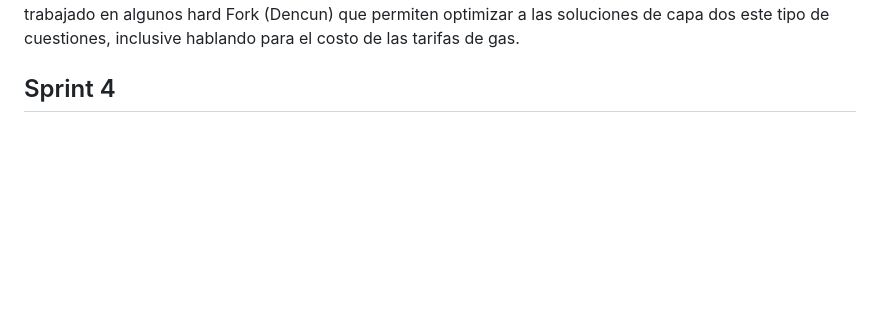
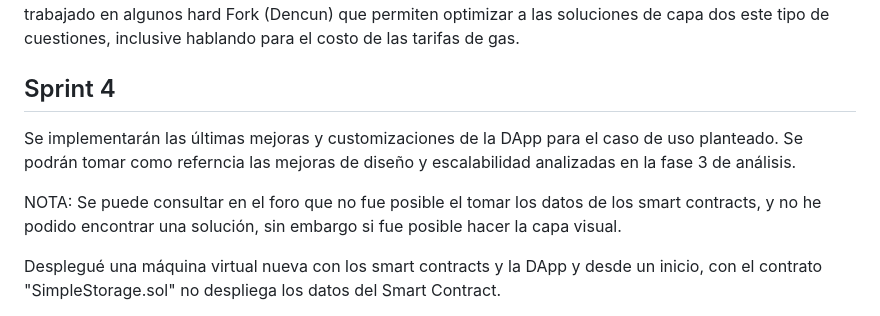
Before and after one commit to alopez2003/dappsfinal, a Markdown page: README.md, the part around the change printed below. Rendered like a GitHub page; blank space fills up the shorter version.

```diff
--- a/README.md
+++ b/README.md
@@ -250,6 +250,9 @@ Mi respuesta es si, puesto que se sabe que Ethereum tiene limitantes importantes
 
 ## Sprint 4
 
+Se implementarán las últimas mejoras y customizaciones de la DApp para el caso de uso planteado. Se podrán tomar como referncia las mejoras de diseño y escalabilidad analizadas en la fase 3 de análisis.
 
+NOTA: Se puede consultar en el foro que no fue posible el tomar los datos de los smart contracts, y no he podido encontrar una solución, sin embargo si fue posible hacer la capa visual.
 
+Desplegué una máquina virtual nueva con los smart contracts y la DApp y desde un inicio, con el contrato "SimpleStorage.sol" no despliega los datos del Smart Contract.
 
```
Also changed, not shown: other parts of README.md (+4 -1 lines).
